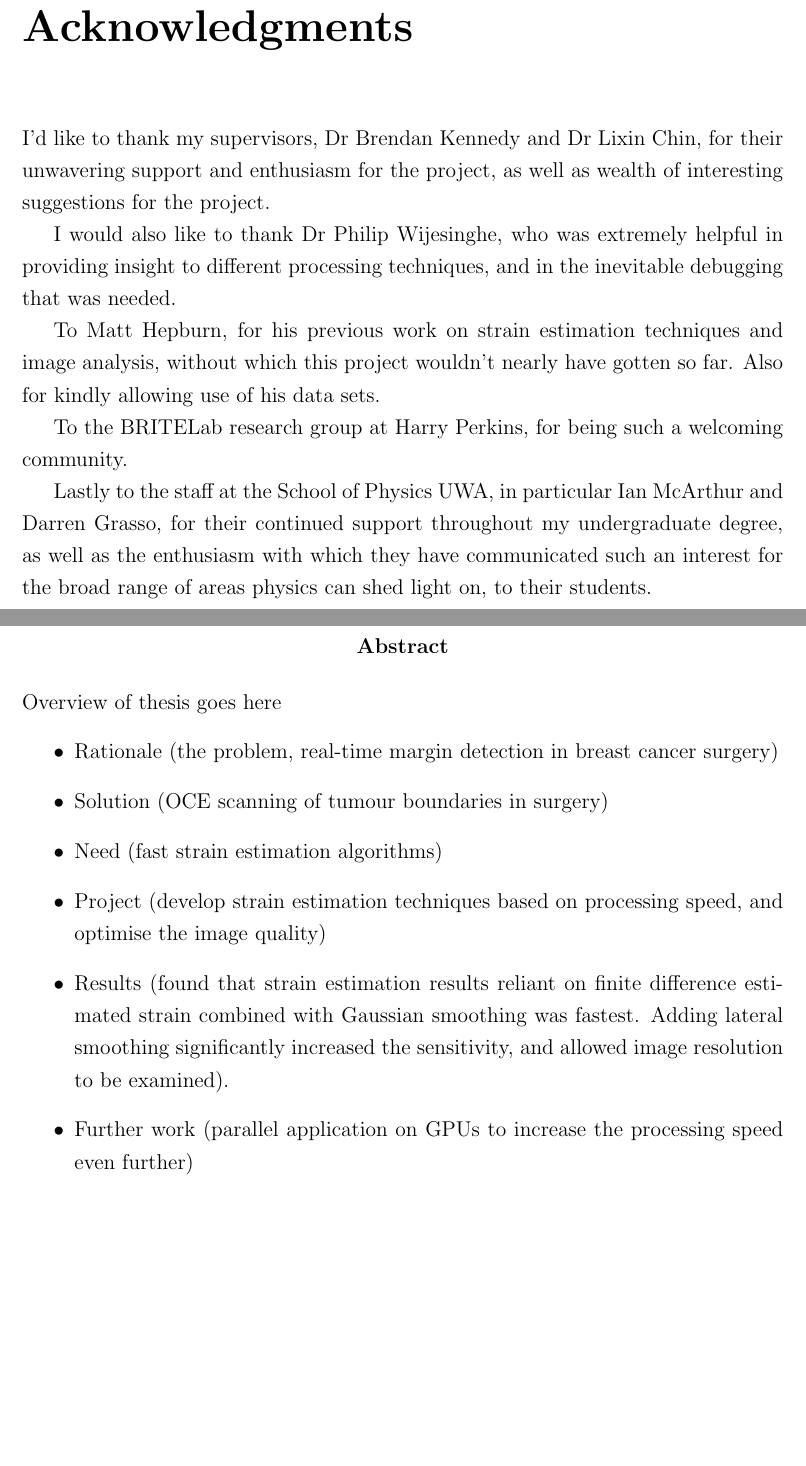
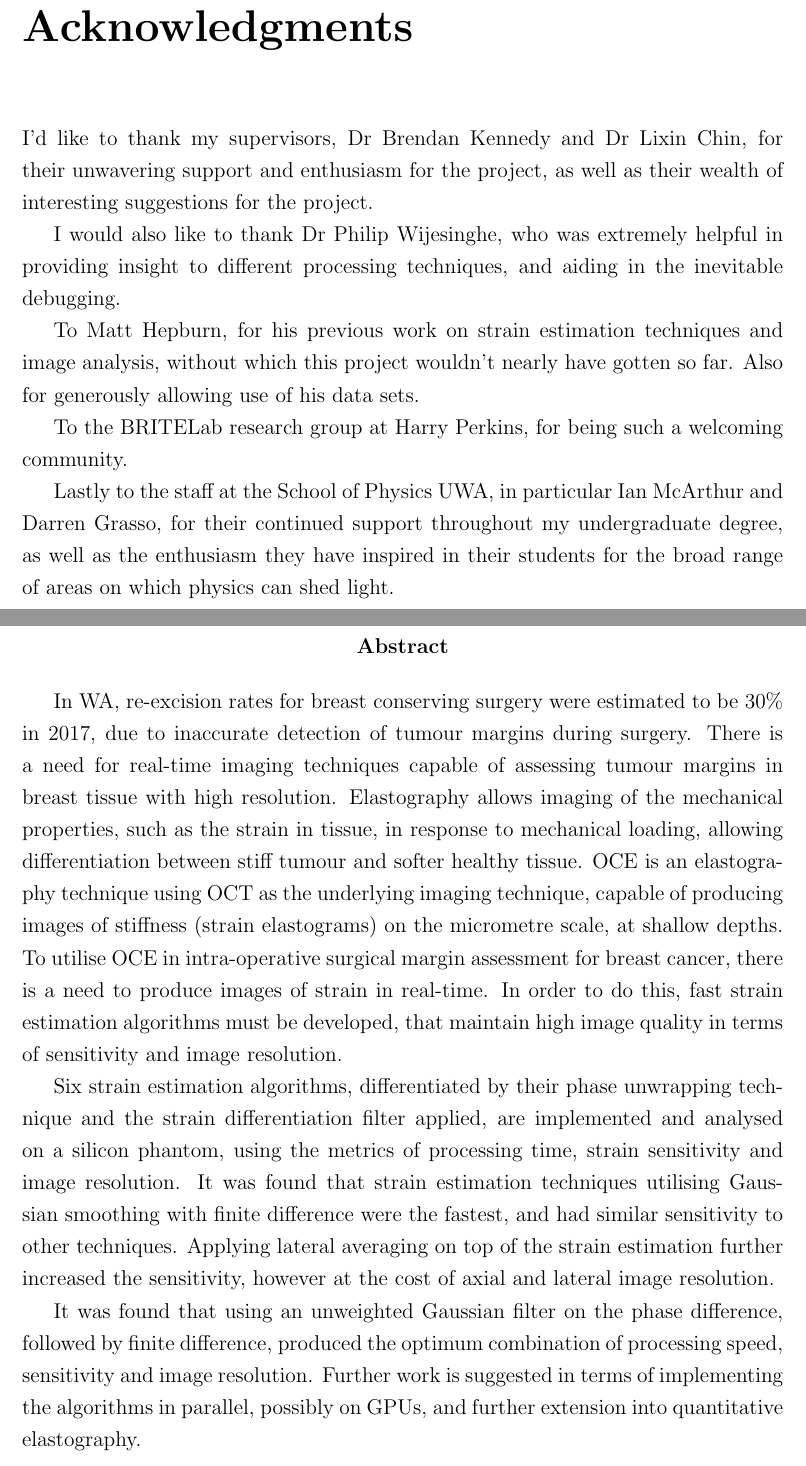
Before and after one commit to emilyhackett/honours_thesis, a LaTeX thesis (thesis.tex, which reads Abstract.tex, Acknowledgments.tex, Introduction.tex): two parts of pages 2 and 3 of 50, joined at a grey line, cut so that both start at the same text, the shorter picture padded with empty space. Compiled offline with pdfLaTeX.

Commit message:
FIRST DRAFT: Emailed to Brendan etc.

```diff
--- a/Abstract.tex
+++ b/Abstract.tex
@@ -1,11 +1,18 @@
 \begin{abstract}
-Overview of thesis goes here
-\begin{itemize}
-\item Rationale (the problem, real-time margin detection in breast cancer surgery)
-\item Solution (OCE scanning of tumour boundaries in surgery)
-\item Need (fast strain estimation algorithms)
-\item Project (develop strain estimation techniques based on processing speed, and optimise the image quality)
-\item Results (found that strain estimation results reliant on finite difference estimated strain combined with Gaussian smoothing was fastest. Adding lateral smoothing significantly increased the sensitivity, and allowed image resolution to be examined).
-\item Further work (parallel application on GPUs to increase the processing speed even further)
-\end{itemize}
+
+	In WA, re-excision rates for breast conserving surgery were estimated to be 30\% in 2017, due to inaccurate detection of tumour margins during surgery. There is a need for real-time imaging techniques capable of assessing tumour margins in breast tissue with high resolution. Elastography allows imaging of the mechanical properties, such as the strain in tissue, in response to mechanical loading, allowing differentiation between stiff tumour and softer healthy tissue. OCE is an elastography technique using OCT as the underlying imaging technique, capable of producing images of stiffness (strain elastograms) on the micrometre scale, at shallow depths. To utilise OCE in intra-operative surgical margin assessment for breast cancer, there is a need to produce images of strain in real-time. In order to do this, fast strain estimation algorithms must be developed, that maintain high image quality in terms of sensitivity and image resolution.
+
+	Six strain estimation algorithms, differentiated by their phase unwrapping technique and the strain differentiation filter applied, are implemented and analysed on a silicon phantom, using the metrics of processing time, strain sensitivity and image resolution. It was found that strain estimation techniques utilising Gaussian smoothing with finite difference were the fastest, and had similar sensitivity to other techniques. Applying lateral averaging on top of the strain estimation further increased the sensitivity, however at the cost of axial and lateral image resolution.
+
+	It was found that using an unweighted Gaussian filter on the phase difference, followed by finite difference, produced the optimum combination of processing speed, sensitivity and image resolution. Further work is suggested in terms of implementing the algorithms in parallel, possibly on GPUs, and further extension into quantitative elastography.
+
+%\begin{itemize}
+%\item Rationale (the problem, real-time margin detection in breast cancer surgery)
+%\item Solution (OCE scanning of tumour boundaries in surgery)
+%\item Need (fast strain estimation algorithms)
+%\item Project (develop strain estimation techniques based on processing speed, and optimise the image quality)
+%\item Results (found that strain estimation results reliant on finite difference estimated strain combined with Gaussian smoothing was fastest. Adding lateral smoothing significantly increased the sensitivity, and made an investigation into image resolution possible).
+%\item Further work (parallel application on GPUs to increase the processing speed even further)
+%\end{itemize}
+
 \end{abstract}
--- a/Acknowledgments.tex
+++ b/Acknowledgments.tex
@@ -10,12 +10,12 @@
 \chapter*{Acknowledgments}
 \thispagestyle{empty}
 
-I'd like to thank my supervisors, Dr Brendan Kennedy and Dr Lixin Chin, for their unwavering support and enthusiasm for the project, as well as wealth of interesting suggestions for the project.
+I'd like to thank my supervisors, Dr Brendan Kennedy and Dr Lixin Chin, for their unwavering support and enthusiasm for the project, as well as their wealth of interesting suggestions for the project.
 
-I would also like to thank Dr Philip Wijesinghe, who was extremely helpful in providing insight to different processing techniques, and in the inevitable debugging that was needed.
+I would also like to thank Dr Philip Wijesinghe, who was extremely helpful in providing insight to different processing techniques, and aiding in the inevitable debugging.
 
-To Matt Hepburn, for his previous work on strain estimation techniques and image analysis, without which this project wouldn't nearly have gotten so far. Also for kindly allowing use of his data sets.
+To Matt Hepburn, for his previous work on strain estimation techniques and image analysis, without which this project wouldn't nearly have gotten so far. Also for generously allowing use of his data sets.
 
 To the BRITELab research group at Harry Perkins, for being such a welcoming community.
 
-Lastly to the staff at the School of Physics UWA, in particular Ian McArthur and Darren Grasso, for their continued support throughout my undergraduate degree, as well as the enthusiasm with which they have communicated such an interest for the broad range of areas physics can shed light on, to their students.
+Lastly to the staff at the School of Physics UWA, in particular Ian McArthur and Darren Grasso, for their continued support throughout my undergraduate degree, as well as the enthusiasm they have inspired in their students for the broad range of areas on which physics can shed light.
--- a/Introduction.tex
+++ b/Introduction.tex
@@ -1,7 +1,7 @@
  \chapter{Introduction}
 
 \section{Scope of the Problem}\label{problem}
-In 2017, breast cancer in females was estimated to be the most common cancer in the whole of Australia, and the fourth highest cause of cancer-related deaths \cite{australian_institute_of_health_and_welfare_cancer_2017}, with Australian women having a 1 in 8 chance of being diagnosed before the age of 85 \cite{australian_institute_of_health_and_welfare_breast_2012}. However with the current abilities of breast cancer screening, Australia has one of the best breast cancer survival rates, at approximately 90\% \cite{australian_institute_of_health_and_welfare_breast_2012}, where the treatment is in most cases removal of the diseased breast tissue (lumpectomy) or removal of the entire breast (masectomy), often used alongside less target-specific radiotherapy. In both cases, it is of the utmost importance for the surgeon to remove all cancerous tissue from the patient, otherwise the patient is required to undergo the surgery procedure again (a re-excision) to remove the rest of the tumour. For patients that initially underwent breast-conserving surgery in the form of a lumpectomy, most prefer to undergo a full masectomy to minimize the risk of the cancer recurring, a decision that has great significance in terms of operation cost and the cosmetic outcome of the surgery, as well as cause significant patient anxiety.
+In 2017, breast cancer in females was estimated to be the most common cancer in the whole of Australia, and the fourth highest cause of cancer-related deaths \cite{australian_institute_of_health_and_welfare_cancer_2017}, with Australian women having a 1 in 8 chance of being diagnosed before the age of 85 \cite{australian_institute_of_health_and_welfare_breast_2012}. However with the current abilities of breast cancer screening, Australia has one of the best breast cancer survival rates, at approximately 90\% \cite{australian_institute_of_health_and_welfare_breast_2012}, where the treatment in most cases is removal of the diseased breast tissue (lumpectomy) or removal of the entire breast (masectomy), often used alongside less target-specific radiotherapy. In both cases, it is of the utmost importance for the surgeon to remove all cancerous tissue from the patient, otherwise the patient is required to undergo the surgical procedure again (a re-excision) to remove the rest of the tumour. For patients that initially underwent breast-conserving surgery in the form of a lumpectomy, most prefer to undergo a full masectomy to minimize the risk of the cancer recurring, a decision that has great significance in terms of financial cost, the cosmetic outcome, and the associated greater levels of patient anxiety.
 
 \begin{figure}
 	\centering
@@ -34,4 +34,11 @@ To be able to provide real-time OCE images in surgery, the processing of the opt
 
 \section{Project Aims}\label{aims}
 
-The current strain estimation algorithms, such as those used by the Bio-imaging Research and Innovation for Translational Engineering (BRITELab) to process strain on a bench top OCE system, are capable of scanning a 3D volume in about (??). In order to process strain in real-time, this must be sped up by a factor of (??). The purpose of this thesis is to investigate techniques of speeding up the processing of strain in OCE, for the purpose of real-time surgical application in breast cancer surgery. The goal is to compare strain estimation techniques on a simulated phantom using metrics of processing time (as an indication of its ability to be extended to real-time surgical application) and sensitivity (to monitor image quality). Once the strain estimation technique has been narrowed down to a small selection of optimal methods, the resulting image resolution is investigated as a measure of the ability to detect object boundaries in strain elastograms. Maintaining high image quality with much faster processing techniques in OCE strain estimation brings the goal of applying OCE imaging to real-time, intra-operative assessment of breast cancer margins, and hopefully resulting in reduced re-excision rates for breast cancer patients.
+The current strain estimation algorithms, such as those used by the Bio-imaging Research and Innovation for Translational Engineering (BRITELab) to process strain on a bench top OCE system, are capable of scanning a 3D volume in about (??). In order to process strain in real-time, this must be sped up by a factor of (??). The purpose of this thesis is to investigate techniques of speeding up the processing of strain in OCE, for the purpose of real-time surgical application in breast cancer surgery. This is done by the following:
+\begin{enumerate}
+	\item Implement six different strain estimation algorithms, based on different phase unwrapping techniques and differentiation filters.
+	\item Optimise the processing speed for these algorithms.
+	\item Optimise the sensitivity and image resolution of these algorithms.
+	\item Decide upon an optimum strain estimation algorithm for real-time imaging of tissue.
+\end{enumerate}
+The goal is to compare strain estimation techniques on a simulated phantom using metrics of processing time (as an indication of its ability to be extended to real-time surgical application) and sensitivity (to monitor image quality). Once the strain estimation technique has been narrowed down to a small selection of optimal methods, the resulting image resolution is investigated as a measure of the ability to detect object boundaries in strain elastograms. Maintaining high image quality with much faster processing techniques in OCE strain estimation brings the goal of applying OCE imaging to real-time, intra-operative assessment of breast cancer margins, and hopefully resulting in reduced re-excision rates for breast cancer patients.
--- a/Physics_OCE.tex
+++ b/Physics_OCE.tex
@@ -87,7 +87,7 @@ OCE inherits the high spatial resolution of the underlying OCT imaging system, h
 The efficiency of any elastography imaging technique is dependent on its ability to measure the deformation of the tissue in response to the mechanical load accurately. Phase-sensitive displacement measurement in OCE is enabled by Fourier-domain OCT systems, and allows tissue displacements on the order of nanometres to be detected by the system, corresponding to micro-strain sensitivity \cite{kennedy_review_2014}. However phase-sensitive OCE methods bring with them their own problems, one being that te detected phase can only take values in the interval $[0,2\pi]$. This results in wrapping of the phase difference as seen in \autoref{phase_wrapping} and if uncorrected, will result in discontinuities in the calculated displacement field.
 
 \subsection{Phase Unwrapping}
-To prevent phase wrapping in phase-sensitive displacement measurements, the difference in displacement between loaded and unloaded scans must be limited to approximately $0.3-0.46\mu m$ \cite{kennedy_optical_2014}. However in most instances, the amount of compression applied in OCE in order to produce images with sufficient contrast results in displacements large enough to induce phase wrapping in the signal. Therefore the issue of phase wrapping must be tackled in some way. Three different techniques of phase unwrapping are discussed in this project. The first technique is to implement a phase unwrapping algorithm that loops through the data set and detects wrapping events. This algorithm is more completely described elsewhere \cite{kennedy_optical_2014} however at a high level, it works under the assumption that displacements induced at a given depth is uniform over a local region, and performs first axial then lateral unwrapping. The phase difference is assumed to be unwrapped over an initial depth segment, for which a mean phase value is calculated. From here, each subsequent voxel in depth has an integer number of $2\pi$ subtracted from it based on minimising the difference between its phase value and the preceding mean value, in order to axially unwrap. The lateral unwrapping is performed in a similar way, except by minimizing the difference between the phase at a given voxel with the averaged phase of its lateral neighbours. It has been demonstrated that the algorithm can remove up to 5 wrapping discontinuities \cite{kennedy_optical_2014} before artefacts become prominent.
+To prevent phase wrapping in phase-sensitive displacement measurements, the difference in displacement between loaded and unloaded scans must be limited to approximately $0.3-0.46\mu m$ \cite{kennedy_optical_2014}. However in most instances, the amount of compression applied in OCE in order to produce images with sufficient contrast results in displacements large enough to induce phase wrapping in the signal. Therefore the issue of phase wrapping must be tackled in some way. Three different techniques of phase unwrapping are discussed in this project. The first technique is to implement a phase unwrapping algorithm that loops through the data set and detects wrapping events. This algorithm is more completely described in the paper \cite{kennedy_optical_2014} (see section 2.5) however at a high level, it works under the assumption that displacements induced at a given depth is uniform over a local region, and performs first axial then lateral unwrapping. The phase difference is assumed to be unwrapped over an initial depth segment, for which a mean phase value is calculated. From here, each subsequent voxel in depth has an integer number of $2\pi$ subtracted from it based on minimising the difference between its phase value and the preceding mean value, in order to axially unwrap. The lateral unwrapping is performed in a similar way, except by minimizing the difference between the phase at a given voxel with the averaged phase of its lateral neighbours. It has been demonstrated that the algorithm can remove up to 5 wrapping discontinuities \cite{kennedy_optical_2014} before artefacts become prominent.
 The benefit of the phase unwrapping algorithm is that it is capable of returning the reconstructed displacement field of the entire B-scan.
 
 \begin{figure}[b]
--- a/Strain_Review.tex
+++ b/Strain_Review.tex
@@ -188,5 +188,5 @@ The FWHM of this Gaussian is given in \autoref{image_res_fwhm} and provides the
 \end{equation}
 
 \subsection{Processing Speed}
-The processing speed of the strain estimation technique is not a standard metric for assessing the strain elastogram quality, but keeping in mind the motivation for this project it is of utmost importance.
-The processing speed of the different strain estimation algorithms was assessed using both the processing of a single B-scan, and for a complete 3D volume. In addition, differences in algorithm complexity are pointed out between the methods, as well as the ease with which they can be parallelised, and the likelihood of a speed up made possible by parallelising the processing.
+The processing speed of the strain estimation technique is not a standard metric for assessing the strain elastogram quality, but keeping in mind the motivation for this project it is of utmost importance. To be able to produce strain elastograms in real-time, although Fourier-domain OCT combined with fast 3D scanning techniques allows for fast data acquisition, the estimation of strain can become a bottleneck in the process that degrades it's application to areas like surgical margin assessment.
+The processing speed of the different strain estimation algorithms was assessed using both the processing of a single B-scan, and for a complete 3D volume. In addition, differences in algorithm complexity are pointed out between the methods, as well as the ease with which they can be parallelised, and the likelihood of a speed up made possible by this parallelisation.
```
Also changed, not shown: Discussion.tex (+4 -2 lines), Research_Proposal.tex (+1 -1 lines), Results.tex (+4 -6 lines), figures/3d_relative_fr.png (added), figures/3d_relative_lr.png (added), figures/3d_time_1.png (deleted), figures/3d_time_2.png (deleted), figures/uwfd_compare.png, Physics_OCE.tex (6 more changed lines), 1 other file.
